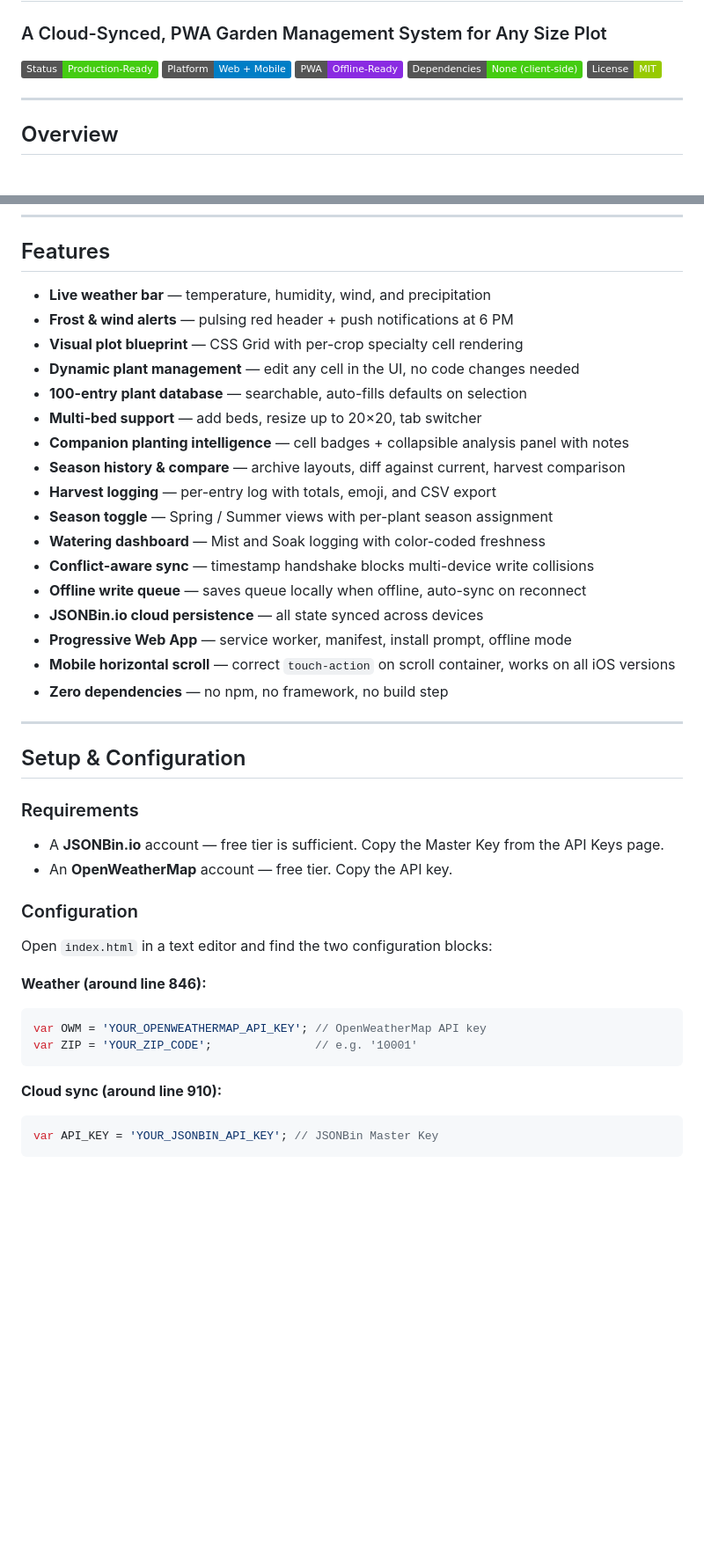
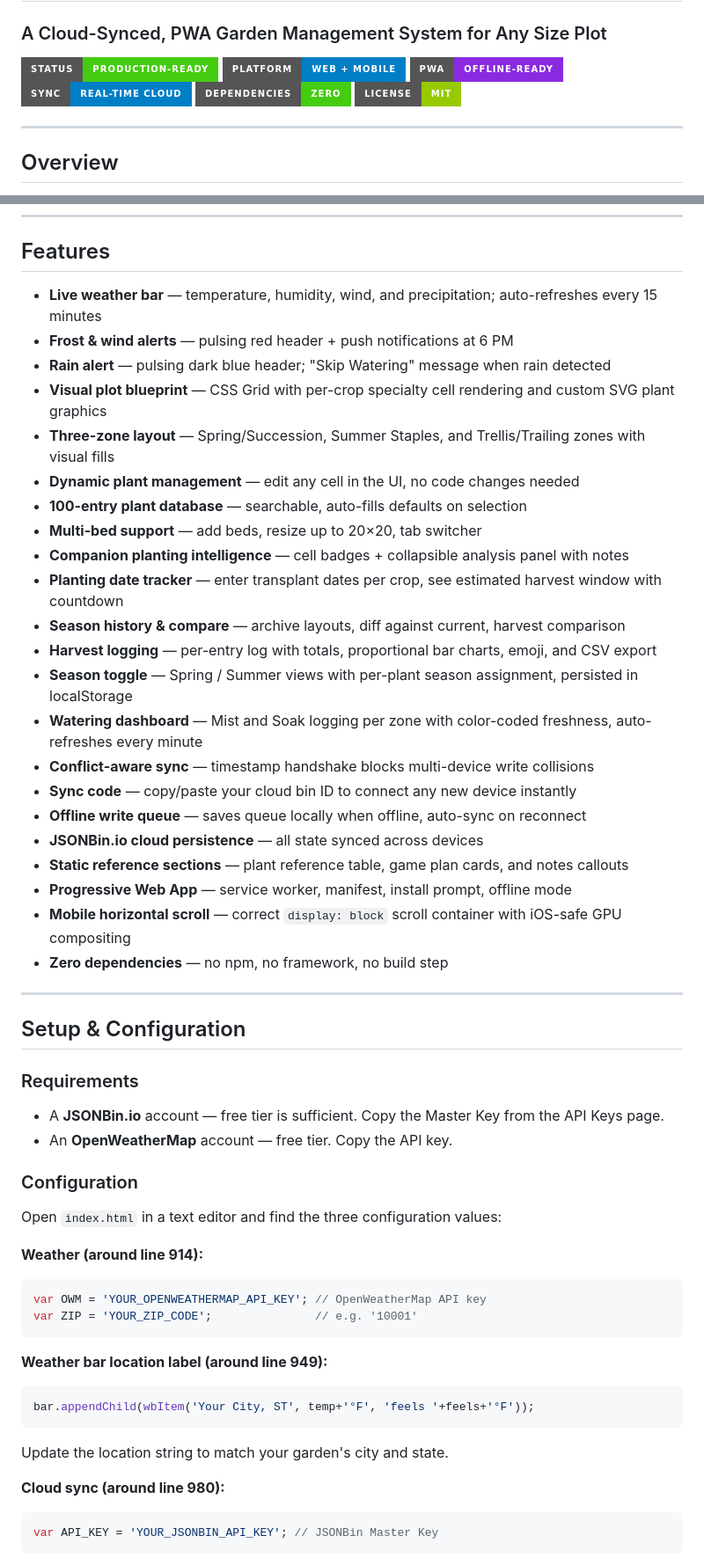
Before and after one commit to Garzajulius21/garden-2026, a Markdown page: README.md, 2 parts joined by grey strips. Shown at 88% size. Drawn GitHub-style; badges without logos; blank space fills up the shorter version.

Commit message:
Upgrade badges to for-the-badge style, add Sync badge

````diff
--- a/README.md
+++ b/README.md
@@ -1,11 +1,12 @@
 # Garden OS — Precision Horticulture Dashboard
 ### A Cloud-Synced, PWA Garden Management System for Any Size Plot
 
-![Status](https://img.shields.io/badge/Status-Production--Ready-success)
-![Platform](https://img.shields.io/badge/Platform-Web%20%2B%20Mobile-blue)
-![PWA](https://img.shields.io/badge/PWA-Offline--Ready-blueviolet)
-![Dependencies](https://img.shields.io/badge/Dependencies-None%20(client--side)-brightgreen)
-![License](https://img.shields.io/badge/License-MIT-green)
+![Status](https://img.shields.io/badge/Status-Production--Ready-success?style=for-the-badge)
+![Platform](https://img.shields.io/badge/Platform-Web%20%2B%20Mobile-blue?style=for-the-badge)
+![PWA](https://img.shields.io/badge/PWA-Offline--Ready-blueviolet?style=for-the-badge)
+![Sync](https://img.shields.io/badge/Sync-Real--Time%20Cloud-informational?style=for-the-badge)
+![Dependencies](https://img.shields.io/badge/Dependencies-Zero-brightgreen?style=for-the-badge)
+![License](https://img.shields.io/badge/License-MIT-green?style=for-the-badge)
 
 ---
 
@@ -176,22 +218,27 @@ Color palette built around a soil/bark/sprout theme:
 
 ## Features
 
-- **Live weather bar** — temperature, humidity, wind, and precipitation
+- **Live weather bar** — temperature, humidity, wind, and precipitation; auto-refreshes every 15 minutes
 - **Frost & wind alerts** — pulsing red header + push notifications at 6 PM
-- **Visual plot blueprint** — CSS Grid with per-crop specialty cell rendering
+- **Rain alert** — pulsing dark blue header; "Skip Watering" message when rain detected
+- **Visual plot blueprint** — CSS Grid with per-crop specialty cell rendering and custom SVG plant graphics
+- **Three-zone layout** — Spring/Succession, Summer Staples, and Trellis/Trailing zones with visual fills
 - **Dynamic plant management** — edit any cell in the UI, no code changes needed
 - **100-entry plant database** — searchable, auto-fills defaults on selection
 - **Multi-bed support** — add beds, resize up to 20×20, tab switcher
 - **Companion planting intelligence** — cell badges + collapsible analysis panel with notes
+- **Planting date tracker** — enter transplant dates per crop, see estimated harvest window with countdown
 - **Season history & compare** — archive layouts, diff against current, harvest comparison
-- **Harvest logging** — per-entry log with totals, emoji, and CSV export
-- **Season toggle** — Spring / Summer views with per-plant season assignment
-- **Watering dashboard** — Mist and Soak logging with color-coded freshness
+- **Harvest logging** — per-entry log with totals, proportional bar charts, emoji, and CSV export
+- **Season toggle** — Spring / Summer views with per-plant season assignment, persisted in localStorage
+- **Watering dashboard** — Mist and Soak logging per zone with color-coded freshness, auto-refreshes every minute
 - **Conflict-aware sync** — timestamp handshake blocks multi-device write collisions
+- **Sync code** — copy/paste your cloud bin ID to connect any new device instantly
 - **Offline write queue** — saves queue locally when offline, auto-sync on reconnect
 - **JSONBin.io cloud persistence** — all state synced across devices
+- **Static reference sections** — plant reference table, game plan cards, and notes callouts
 - **Progressive Web App** — service worker, manifest, install prompt, offline mode
-- **Mobile horizontal scroll** — correct `touch-action` on scroll container, works on all iOS versions
+- **Mobile horizontal scroll** — correct `display: block` scroll container with iOS-safe GPU compositing
 - **Zero dependencies** — no npm, no framework, no build step
 
 ---
@@ -205,15 +252,21 @@ Color palette built around a soil/bark/sprout theme:
 
 ### Configuration
 
-Open `index.html` in a text editor and find the two configuration blocks:
+Open `index.html` in a text editor and find the three configuration values:
 
-**Weather (around line 846):**
+**Weather (around line 914):**
 ```javascript
 var OWM = 'YOUR_OPENWEATHERMAP_API_KEY'; // OpenWeatherMap API key
 var ZIP = 'YOUR_ZIP_CODE';               // e.g. '10001'
 ```
 
-**Cloud sync (around line 910):**
+**Weather bar location label (around line 949):**
+```javascript
+bar.appendChild(wbItem('Your City, ST', temp+'°F', 'feels '+feels+'°F'));
+```
+Update the location string to match your garden's city and state.
+
+**Cloud sync (around line 980):**
 ```javascript
 var API_KEY = 'YOUR_JSONBIN_API_KEY'; // JSONBin Master Key
 ```
````
Also changed, not shown: other parts of README.md (+57 -16 lines).
